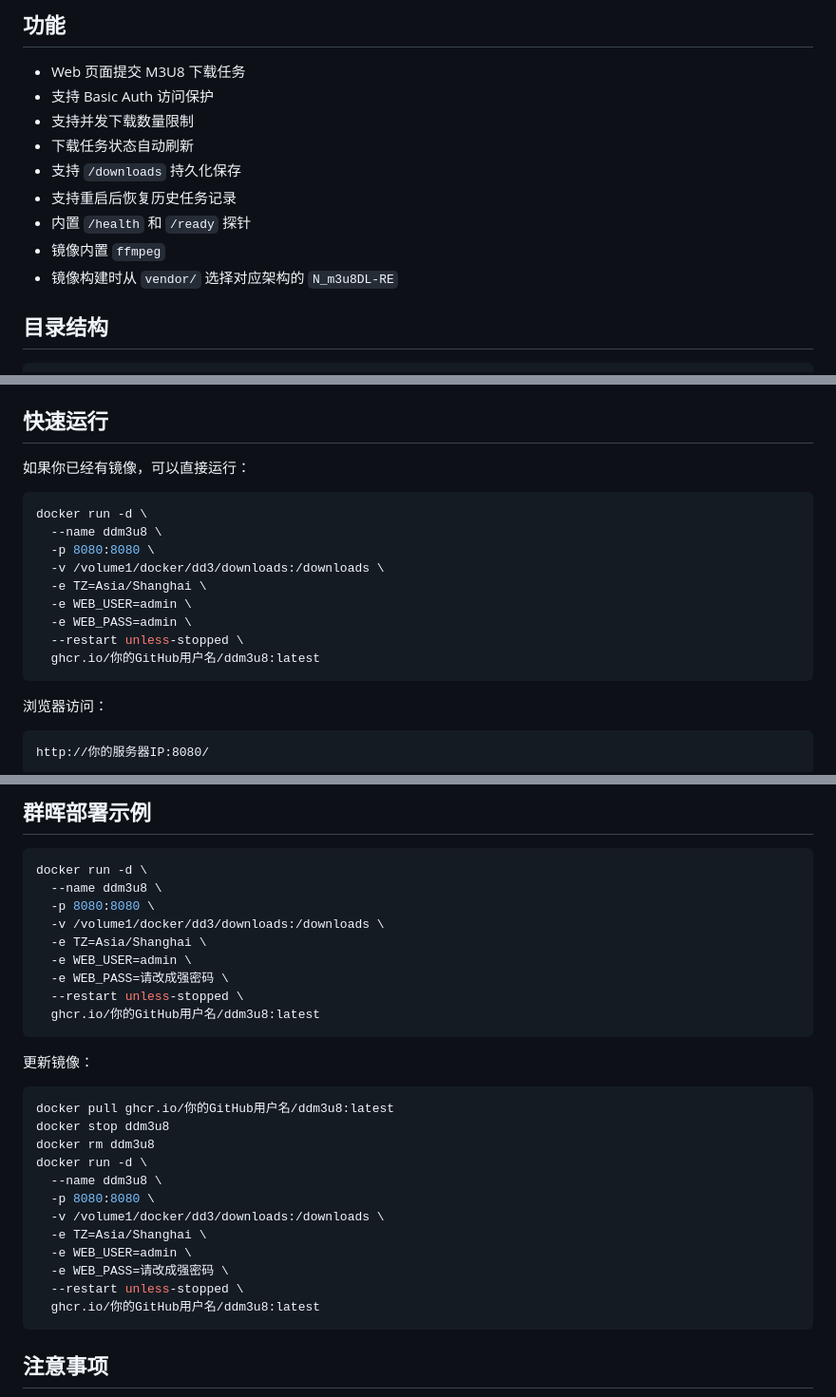
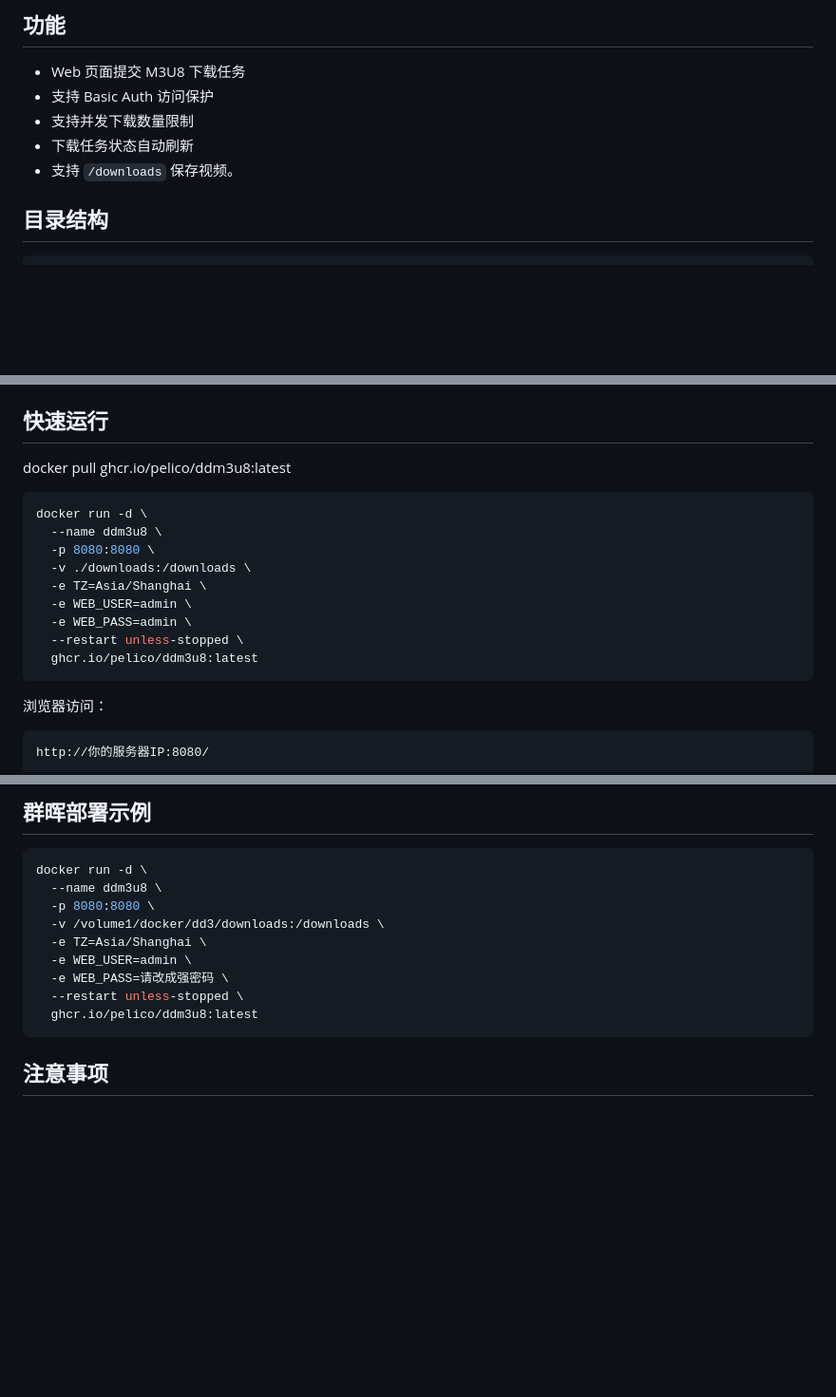
Before and after one commit to pelico/DDM3U8, a Markdown page: README.md, 3 parts joined by grey strips. Shown at 95% size. Drawn GitHub-style; blank space fills up the shorter version.

Commit message:
Revise README for download path and image updates
Updated README to reflect changes in download path and image name.

````diff
--- a/README.md
+++ b/README.md
@@ -17,11 +17,7 @@ DDM3U8 是一个轻量的 Web M3U8 下载工具，基于 Flask 和 N_m3u8DL-RE
 - 支持 Basic Auth 访问保护
 - 支持并发下载数量限制
 - 下载任务状态自动刷新
-- 支持 `/downloads` 持久化保存
-- 支持重启后恢复历史任务记录
-- 内置 `/health` 和 `/ready` 探针
-- 镜像内置 `ffmpeg`
-- 镜像构建时从 `vendor/` 选择对应架构的 `N_m3u8DL-RE`
+- 支持 `/downloads` 保存视频。
 
 ## 目录结构
 
@@ -42,19 +38,18 @@ DDM3U8 是一个轻量的 Web M3U8 下载工具，基于 Flask 和 N_m3u8DL-RE
 `vendor/` 目录必须保留。Docker 构建时会根据目标架构选择对应的 N_m3u8DL-RE 包。
 
 ## 快速运行
-
-如果你已经有镜像，可以直接运行：
+docker pull ghcr.io/pelico/ddm3u8:latest
 
 ```bash
 docker run -d \
   --name ddm3u8 \
   -p 8080:8080 \
-  -v /volume1/docker/dd3/downloads:/downloads \
+  -v ./downloads:/downloads \
   -e TZ=Asia/Shanghai \
   -e WEB_USER=admin \
   -e WEB_PASS=admin \
   --restart unless-stopped \
-  ghcr.io/你的GitHub用户名/ddm3u8:latest
+  ghcr.io/pelico/ddm3u8:latest
 ```
 
 浏览器访问：
@@ -158,25 +150,9 @@ docker run -d \
   -e WEB_USER=admin \
   -e WEB_PASS=请改成强密码 \
   --restart unless-stopped \
-  ghcr.io/你的GitHub用户名/ddm3u8:latest
+  ghcr.io/pelico/ddm3u8:latest
 ```
 
-更新镜像：
-
-```bash
-docker pull ghcr.io/你的GitHub用户名/ddm3u8:latest
-docker stop ddm3u8
-docker rm ddm3u8
-docker run -d \
-  --name ddm3u8 \
-  -p 8080:8080 \
-  -v /volume1/docker/dd3/downloads:/downloads \
-  -e TZ=Asia/Shanghai \
-  -e WEB_USER=admin \
-  -e WEB_PASS=请改成强密码 \
-  --restart unless-stopped \
-  ghcr.io/你的GitHub用户名/ddm3u8:latest
-```
 
 ## 注意事项
 
````
Also changed, not shown: other parts of README.md (+1 -4 lines).
